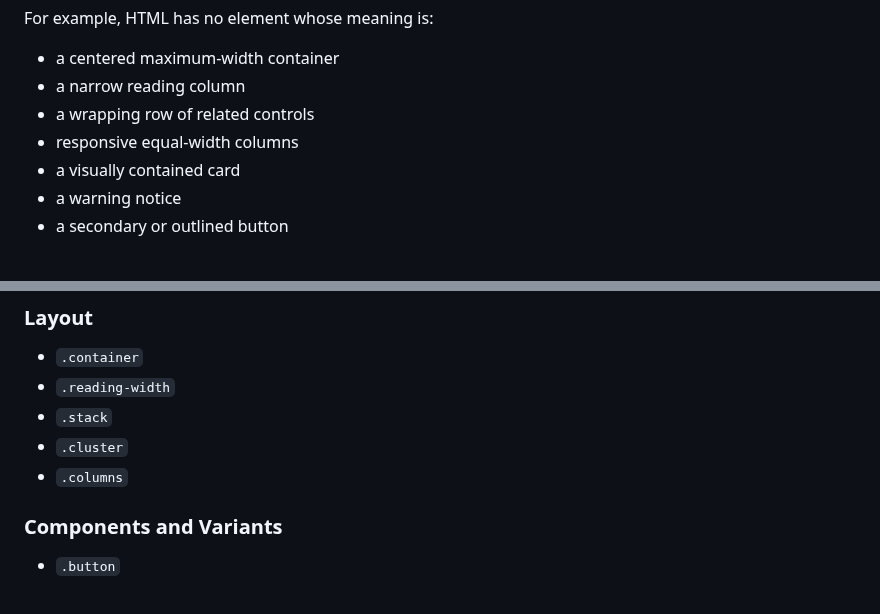
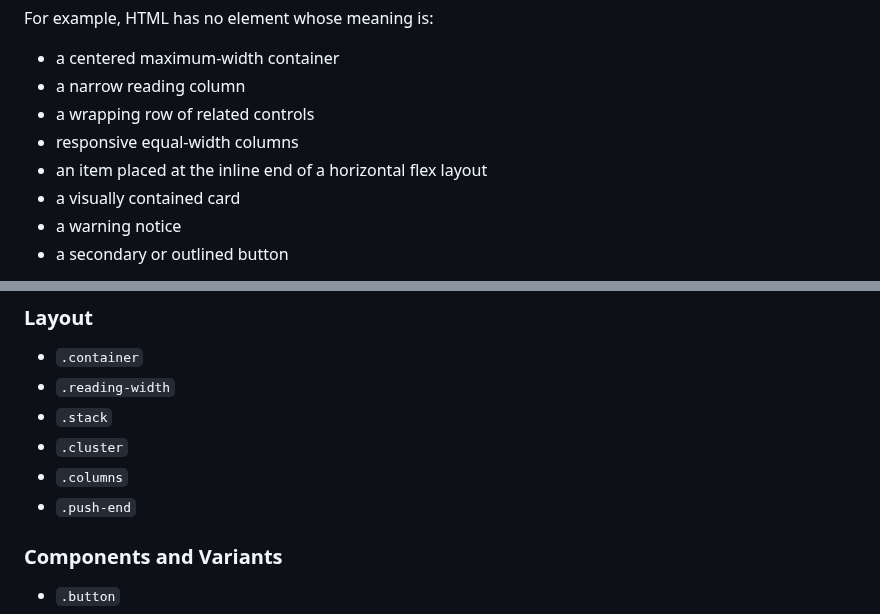
Before and after one commit to jessuppi/middleclass, a Markdown page: docs/architecture.md, 2 parts joined by grey strips. Rendered like a GitHub page.

Commit message:
Add push-end to class architecture

```diff
--- a/docs/architecture.md
+++ b/docs/architecture.md
@@ -41,6 +41,7 @@ For example, HTML has no element whose meaning is:
 - a narrow reading column
 - a wrapping row of related controls
 - responsive equal-width columns
+- an item placed at the inline end of a horizontal flex layout
 - a visually contained card
 - a warning notice
 - a secondary or outlined button
@@ -84,6 +85,7 @@ The current public class API has three narrow roles. A fourth role may emerge la
 - `.stack`
 - `.cluster`
 - `.columns`
+- `.push-end`
 
 ### Components and Variants
 
```
